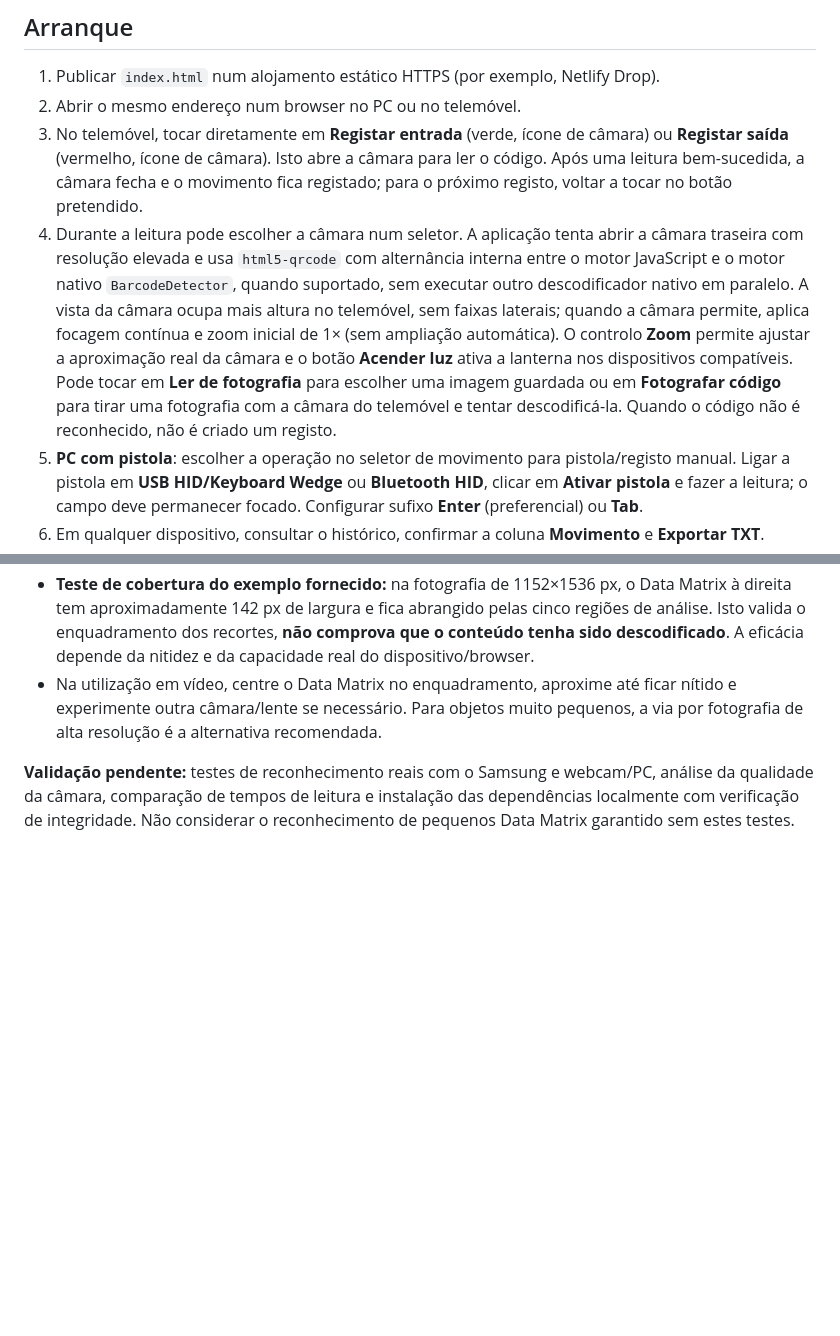
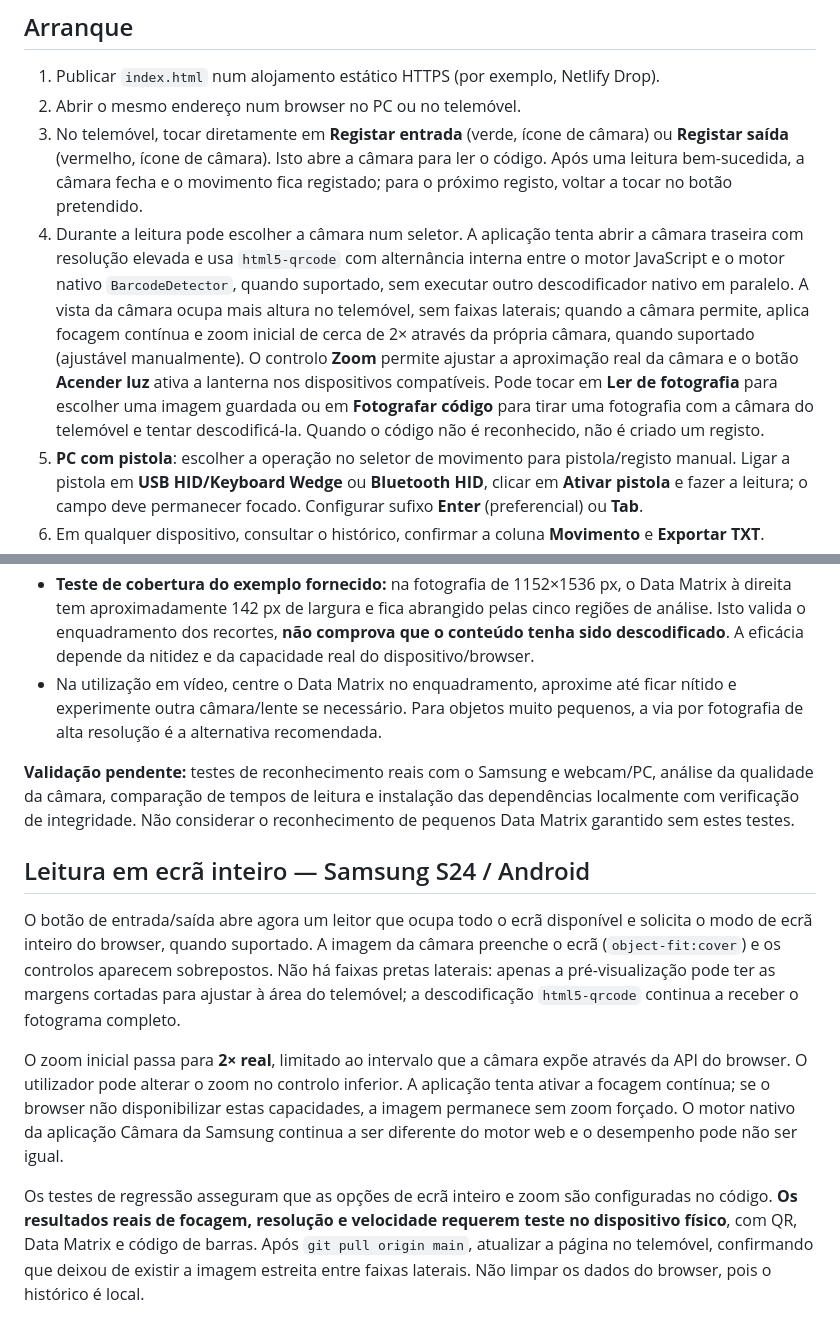
Before and after one commit to 0rndm123/coder, a Markdown page: README.md, 2 parts joined by grey strips. GitHub-like rendering; blank space fills up the shorter version.

Commit message:
Document full-screen Samsung camera UX and actual zoom capability limitations

```diff
--- a/README.md
+++ b/README.md
@@ -7,7 +7,7 @@ Aplicação web para **Android/iPhone (câmara)** e **PC Windows/Linux/macOS (pi
 1. Publicar `index.html` num alojamento estático HTTPS (por exemplo, Netlify Drop).
 2. Abrir o mesmo endereço num browser no PC ou no telemóvel.
 3. No telemóvel, tocar diretamente em **Registar entrada** (verde, ícone de câmara) ou **Registar saída** (vermelho, ícone de câmara). Isto abre a câmara para ler o código. Após uma leitura bem-sucedida, a câmara fecha e o movimento fica registado; para o próximo registo, voltar a tocar no botão pretendido.
-4. Durante a leitura pode escolher a câmara num seletor. A aplicação tenta abrir a câmara traseira com resolução elevada e usa `html5-qrcode` com alternância interna entre o motor JavaScript e o motor nativo `BarcodeDetector`, quando suportado, sem executar outro descodificador nativo em paralelo. A vista da câmara ocupa mais altura no telemóvel, sem faixas laterais; quando a câmara permite, aplica focagem contínua e zoom inicial de 1× (sem ampliação automática). O controlo **Zoom** permite ajustar a aproximação real da câmara e o botão **Acender luz** ativa a lanterna nos dispositivos compatíveis. Pode tocar em **Ler de fotografia** para escolher uma imagem guardada ou em **Fotografar código** para tirar uma fotografia com a câmara do telemóvel e tentar descodificá-la. Quando o código não é reconhecido, não é criado um registo.
+4. Durante a leitura pode escolher a câmara num seletor. A aplicação tenta abrir a câmara traseira com resolução elevada e usa `html5-qrcode` com alternância interna entre o motor JavaScript e o motor nativo `BarcodeDetector`, quando suportado, sem executar outro descodificador nativo em paralelo. A vista da câmara ocupa mais altura no telemóvel, sem faixas laterais; quando a câmara permite, aplica focagem contínua e zoom inicial de cerca de 2× através da própria câmara, quando suportado (ajustável manualmente). O controlo **Zoom** permite ajustar a aproximação real da câmara e o botão **Acender luz** ativa a lanterna nos dispositivos compatíveis. Pode tocar em **Ler de fotografia** para escolher uma imagem guardada ou em **Fotografar código** para tirar uma fotografia com a câmara do telemóvel e tentar descodificá-la. Quando o código não é reconhecido, não é criado um registo.
 5. **PC com pistola**: escolher a operação no seletor de movimento para pistola/registo manual. Ligar a pistola em **USB HID/Keyboard Wedge** ou **Bluetooth HID**, clicar em **Ativar pistola** e fazer a leitura; o campo deve permanecer focado. Configurar sufixo **Enter** (preferencial) ou **Tab**.
 6. Em qualquer dispositivo, consultar o histórico, confirmar a coluna **Movimento** e **Exportar TXT**.
 
@@ -82,3 +82,12 @@ Pode importar o JSONL com Python, `json.loads` e `INSERT ... ON CONFLICT (id) DO
 - Na utilização em vídeo, centre o Data Matrix no enquadramento, aproxime até ficar nítido e experimente outra câmara/lente se necessário. Para objetos muito pequenos, a via por fotografia de alta resolução é a alternativa recomendada.
 
 **Validação pendente:** testes de reconhecimento reais com o Samsung e webcam/PC, análise da qualidade da câmara, comparação de tempos de leitura e instalação das dependências localmente com verificação de integridade. Não considerar o reconhecimento de pequenos Data Matrix garantido sem estes testes.
+
+
+## Leitura em ecrã inteiro — Samsung S24 / Android
+
+O botão de entrada/saída abre agora um leitor que ocupa todo o ecrã disponível e solicita o modo de ecrã inteiro do browser, quando suportado. A imagem da câmara preenche o ecrã (`object-fit:cover`) e os controlos aparecem sobrepostos. Não há faixas pretas laterais: apenas a pré-visualização pode ter as margens cortadas para ajustar à área do telemóvel; a descodificação `html5-qrcode` continua a receber o fotograma completo.
+
+O zoom inicial passa para **2× real**, limitado ao intervalo que a câmara expõe através da API do browser. O utilizador pode alterar o zoom no controlo inferior. A aplicação tenta ativar a focagem contínua; se o browser não disponibilizar estas capacidades, a imagem permanece sem zoom forçado. O motor nativo da aplicação Câmara da Samsung continua a ser diferente do motor web e o desempenho pode não ser igual.
+
+Os testes de regressão asseguram que as opções de ecrã inteiro e zoom são configuradas no código. **Os resultados reais de focagem, resolução e velocidade requerem teste no dispositivo físico**, com QR, Data Matrix e código de barras. Após `git pull origin main`, atualizar a página no telemóvel, confirmando que deixou de existir a imagem estreita entre faixas laterais. Não limpar os dados do browser, pois o histórico é local.
```
